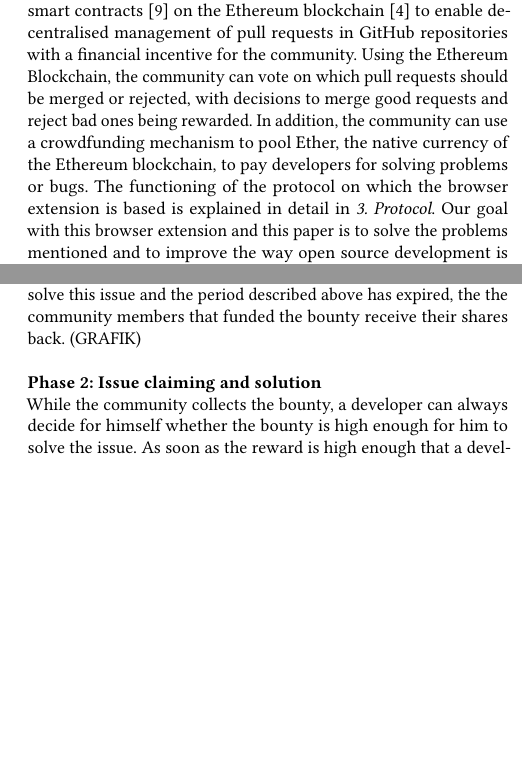
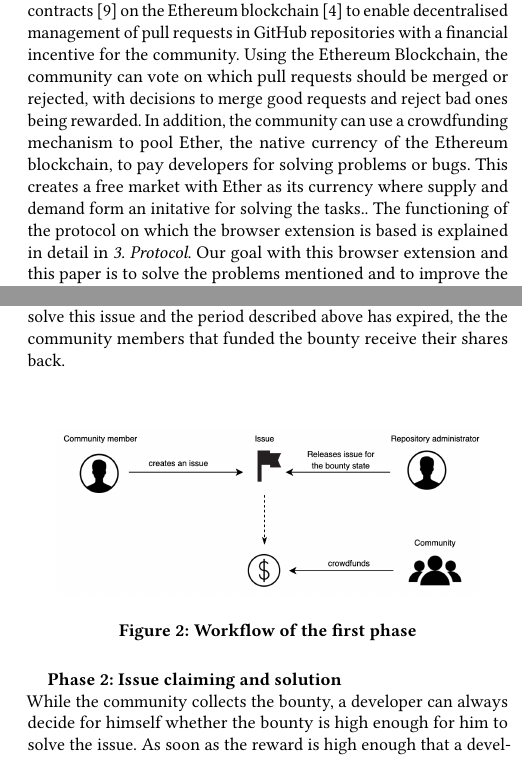
Before and after one commit to c3ai-lab/deVote, a LaTeX paper (docs/sample-sigconf.tex): two parts of the columns of pages 2 and 3 of 5, joined at a grey line, cut so that both start at the same text, the shorter picture padded with empty space. Compiled offline with pdfLaTeX.

Commit message:
Fix some doc layout

```diff
--- a/docs/sample-sigconf.tex
+++ b/docs/sample-sigconf.tex
@@ -138,7 +138,7 @@ smart contracts \cite{eth2021contracts} on the Ethereum blockchain \cite{eth2021
 financial incentive for the community. Using the Ethereum Blockchain, the community can vote on which pull requests should be
 merged or rejected, with decisions to merge good requests and reject bad ones being rewarded. In addition, the community can
 use a crowdfunding mechanism to pool Ether, the native currency of the Ethereum blockchain, to pay developers for solving problems
-or bugs. The functioning of the protocol on which the browser extension is based is explained in detail in \textit{3. Protocol}. Our goal with
+or bugs. This creates a free market with Ether as its currency where supply and demand form an initative for solving the tasks.. The functioning of the protocol on which the browser extension is based is explained in detail in \textit{3. Protocol}. Our goal with
  this browser extension and this paper is to solve the problems mentioned and to improve the way open source development
 is done. (Hier Crpytowirtschafts und spieletheorie rein).
 
@@ -205,8 +205,15 @@ is reasonable, they can initiate a bounty process for the issue. The community c
  to motivate a developer to solve the issue. A developer can potentially receive this bounty as a reward  if he solves the
 issue in a pull request and the community accepts it. The Ether paid into the bounty is held in a smart contract for a certain
 period of time, so that the bounty cannot be negatively manipulated in the short term. If no developer wants to solve this issue
-and the period described above has expired, the the community members that funded the bounty receive their shares back.
-(GRAFIK) \\ \\
+and the period described above has expired, the the community members that funded the bounty receive their shares back. \\ \\
+
+\begin{figure}[h]
+	\centering
+	\includegraphics[width=75mm]{images/phase1.png}
+	\caption{Workflow of the first phase}
+	\label{fig:arch-phase1}
+\end{figure}
+
 \textbf{Phase 2: Issue claiming and solution} \\
 While the community collects the bounty, a developer can always decide for himself whether the bounty is high enough for him to
 solve the issue. As soon as the reward is high enough that a developer would solve the issue for this amount, he can claim the
```
Also changed, not shown: docs/images/phase1.png (added), docs/sample-sigconf.pdf, 6 other files.
